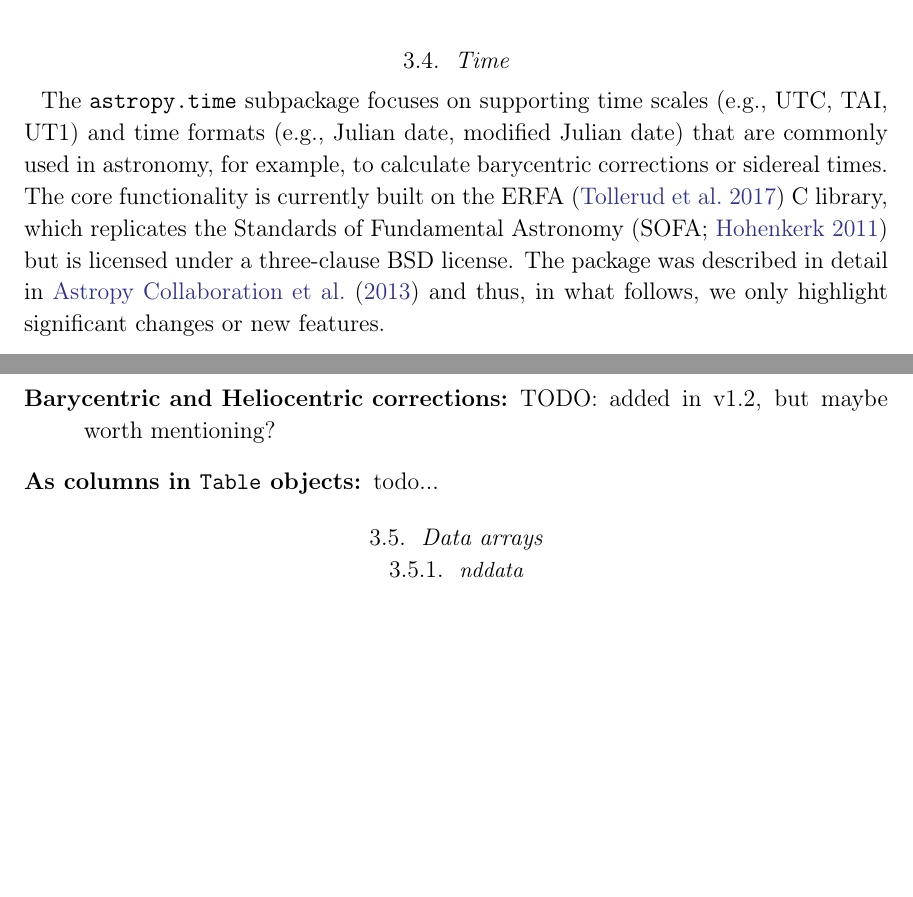
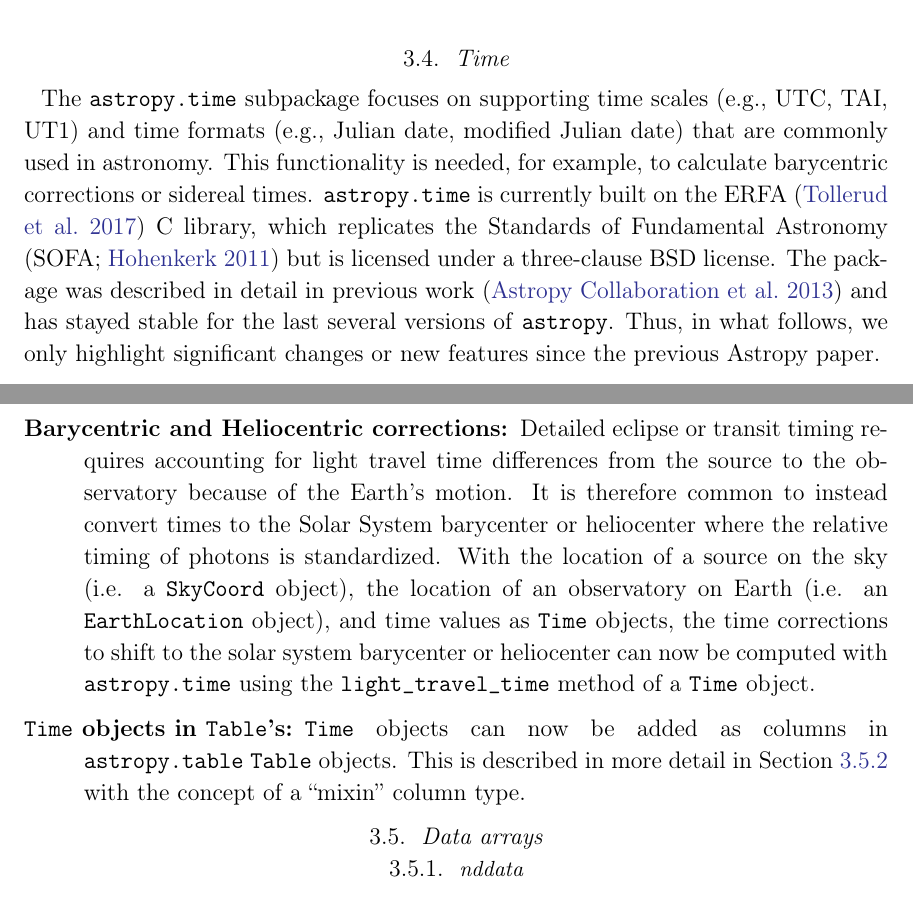
Before and after one commit to astropy/astropy-v2.0-paper, a LaTeX paper (main.tex): two parts of pages 13 and 14 of 33, joined at a grey line, cut so that both start at the same text, the shorter picture padded with empty space. Compiled offline with pdfLaTeX.

Commit message:
time section

```diff
--- a/main.tex
+++ b/main.tex
@@ -662,22 +662,39 @@
 
 \subsection{Time}
 \label{sec:time}
-% Tom, Marten?
-% edited by Adrian PW
+% Adrian PW
 
 The \package{astropy.time} subpackage focuses on supporting time scales (e.g.,
 UTC, TAI, UT1) and time formats (e.g., Julian date, modified Julian date) that
-are commonly used in astronomy, for example, to calculate barycentric
-corrections or sidereal times.
-The core functionality is currently built on the ERFA (\citealt{erfa}) C
+are commonly used in astronomy.
+This functionality is needed, for example, to calculate barycentric corrections
+or sidereal times.
+\package{astropy.time} is currently built on the ERFA (\citealt{erfa}) C
 library, which replicates the Standards of Fundamental Astronomy (SOFA;
 \citealt{sofa}) but is licensed under a three-clause BSD license.
-The package was described in detail in \cite{astropy} and thus, in what follows,
-we only highlight significant changes or new features.
+The package was described in detail in previous work \citep{astropy} and has
+stayed stable for the last several versions of \astropypkg.
+Thus, in what follows, we only highlight significant changes or new features
+since the previous \astropy paper.
 
 \begin{description}
-    \item[Barycentric and Heliocentric corrections] TODO: added in v1.2, but maybe worth mentioning?
-    \item[As columns in \texttt{Table} objects] todo...
+    \item[Barycentric and Heliocentric corrections] Detailed eclipse or transit
+        timing requires accounting for light travel time differences from the
+        source to the observatory because of the Earth's motion.
+        It is therefore common to instead convert times to the Solar System
+        barycenter or heliocenter where the relative timing of photons is
+        standardized.
+        With the location of a source on the sky (i.e. a \texttt{SkyCoord}
+        object), the location of an observatory on Earth (i.e. an
+        \texttt{EarthLocation} object), and time values as \texttt{Time}
+        objects, the time corrections to shift to the solar system barycenter or
+        heliocenter can now be computed with \package{astropy.time} using the
+        \texttt{light\_travel\_time} method of a \texttt{Time} object.
+    \item[\texttt{Time} objects in \texttt{Table}'s] \texttt{Time} objects can
+        now be added as columns in \package{astropy.table} \texttt{Table}
+        objects.
+        This is described in more detail in \sectionname~\ref{sec:table} with
+        the concept of a ``mixin'' column type.
 \end{description}
 
 \subsection{Data arrays}
```
